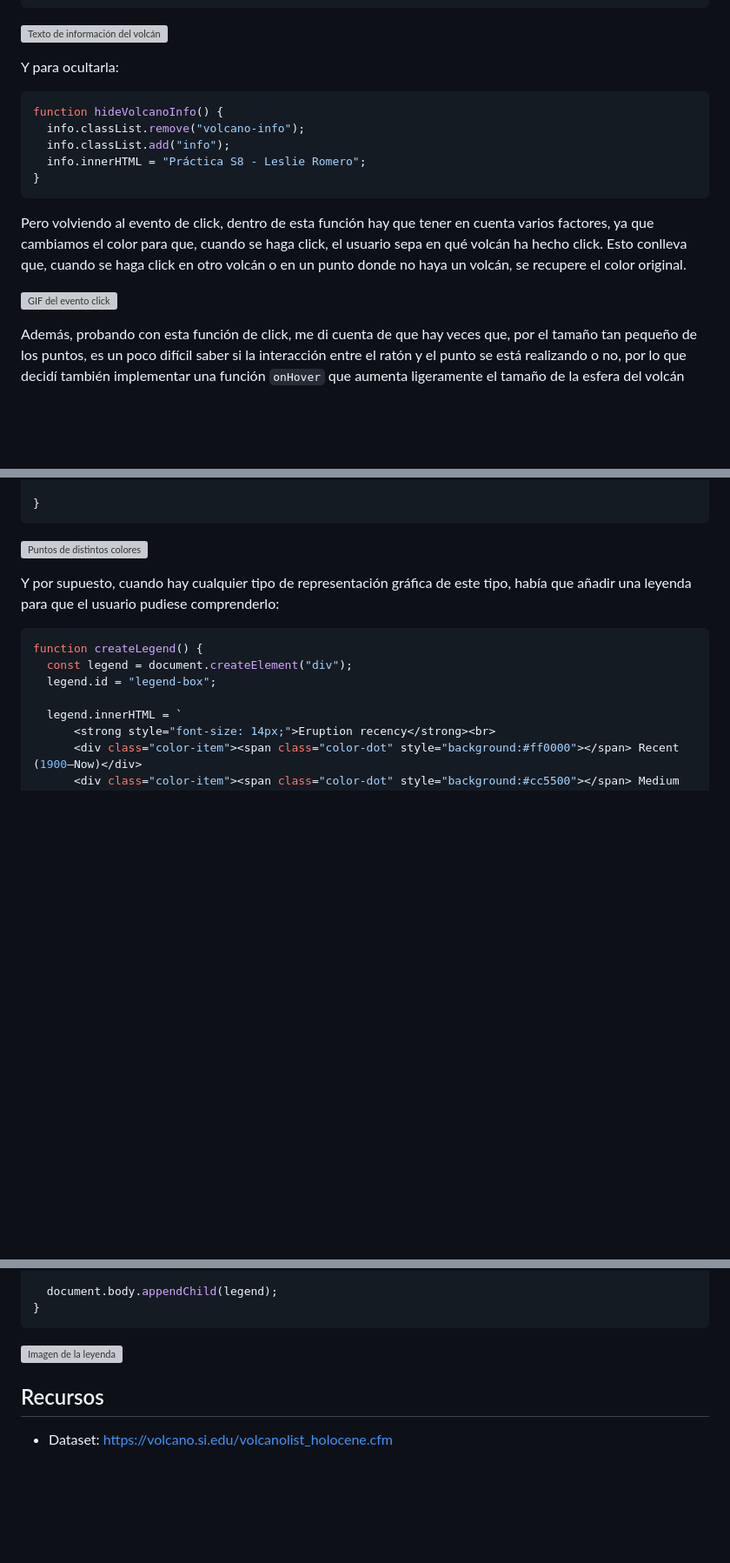
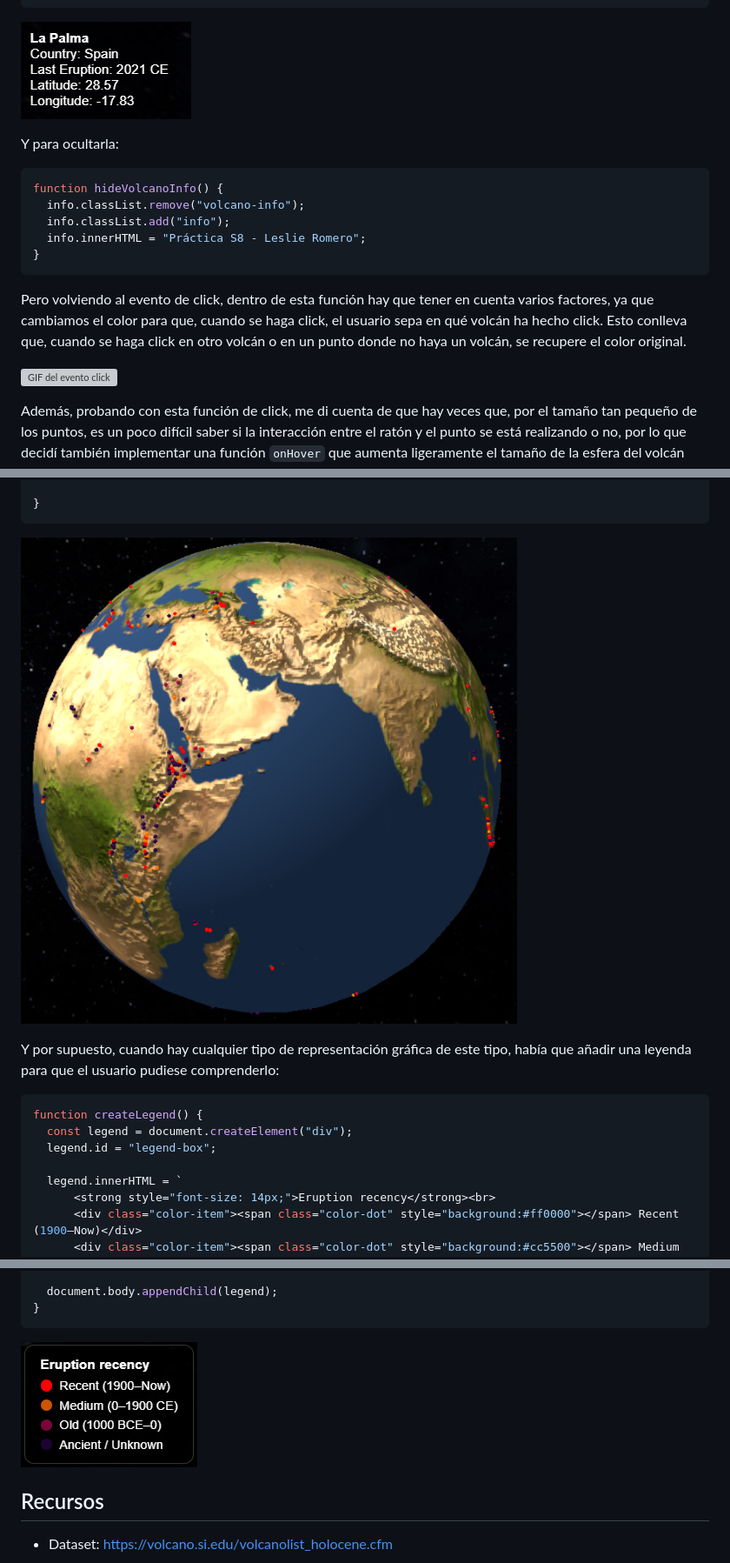
Before and after one commit to Leslie-Romero/practicaS8_IG, a Markdown page: README.md, 3 parts joined by grey strips. Shown: that part at 87% size. Rendered like a GitHub page; blank space fills up the shorter version; grey boxes are pictures that could not be loaded.

Commit message:
Fix image paths in README.md
Updated image paths in README.md to use forward slashes.

````diff
--- a/README.md
+++ b/README.md
@@ -250,7 +250,7 @@ function showVolcanoInfo(data) {
   `;
 }
 ```
-![Texto de información del volcán](content\info_volcan.png)
+![Texto de información del volcán](content/info_volcan.png)
 
 Y para ocultarla:
 ```js
@@ -316,7 +316,7 @@ function markerColor(lastEruption) {
 }
 ```
 
-![Puntos de distintos colores](content\puntos_colores.png)
+![Puntos de distintos colores](content/puntos_colores.png)
 
 Y por supuesto, cuando hay cualquier tipo de representación gráfica de este tipo, había que añadir una leyenda para que el usuario pudiese comprenderlo:
 ```js
@@ -336,7 +336,7 @@ function createLegend() {
 }
 ```
 
-![Imagen de la leyenda](content\legend.png)
+![Imagen de la leyenda](content/legend.png)
 
 ## Recursos
 
````
Also changed, not shown: other parts of README.md (+2 -2 lines).
